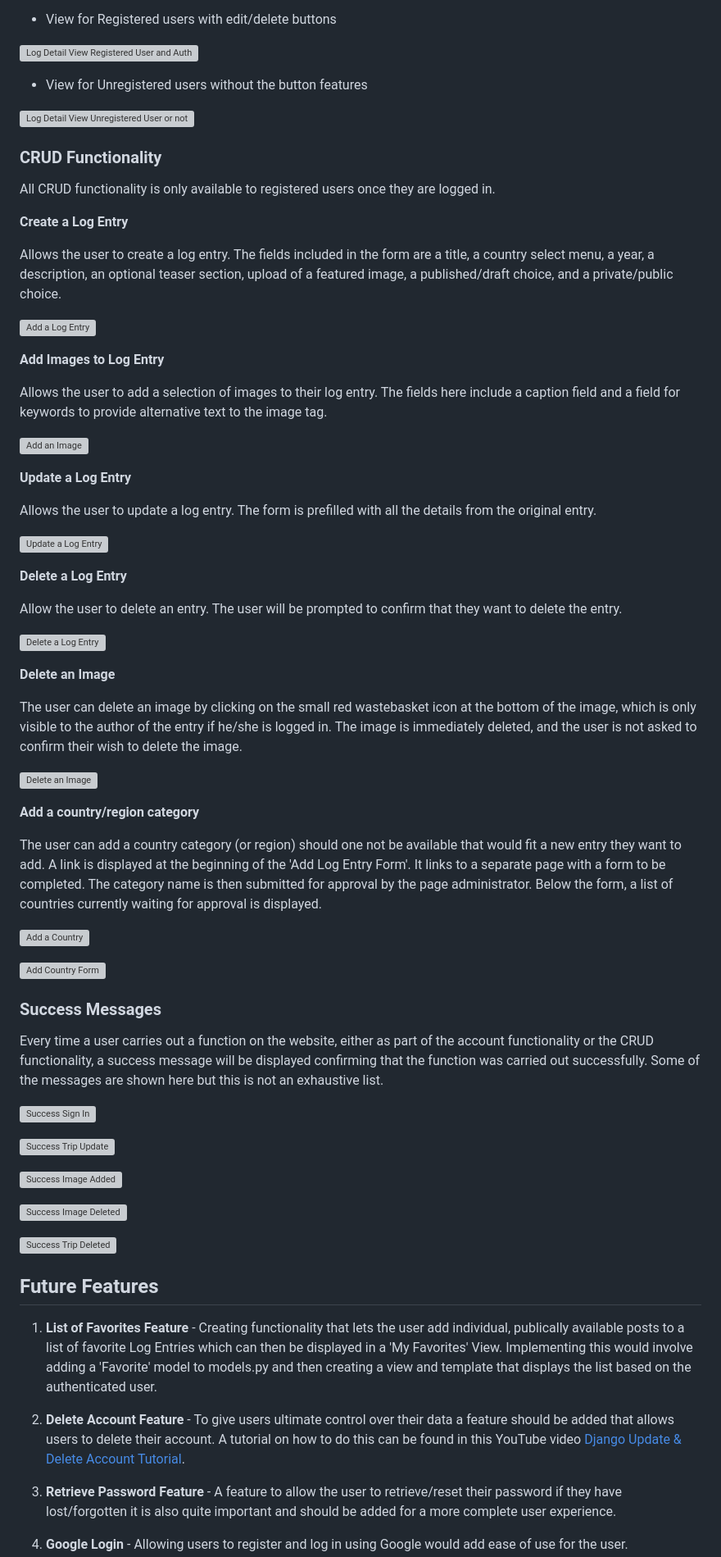
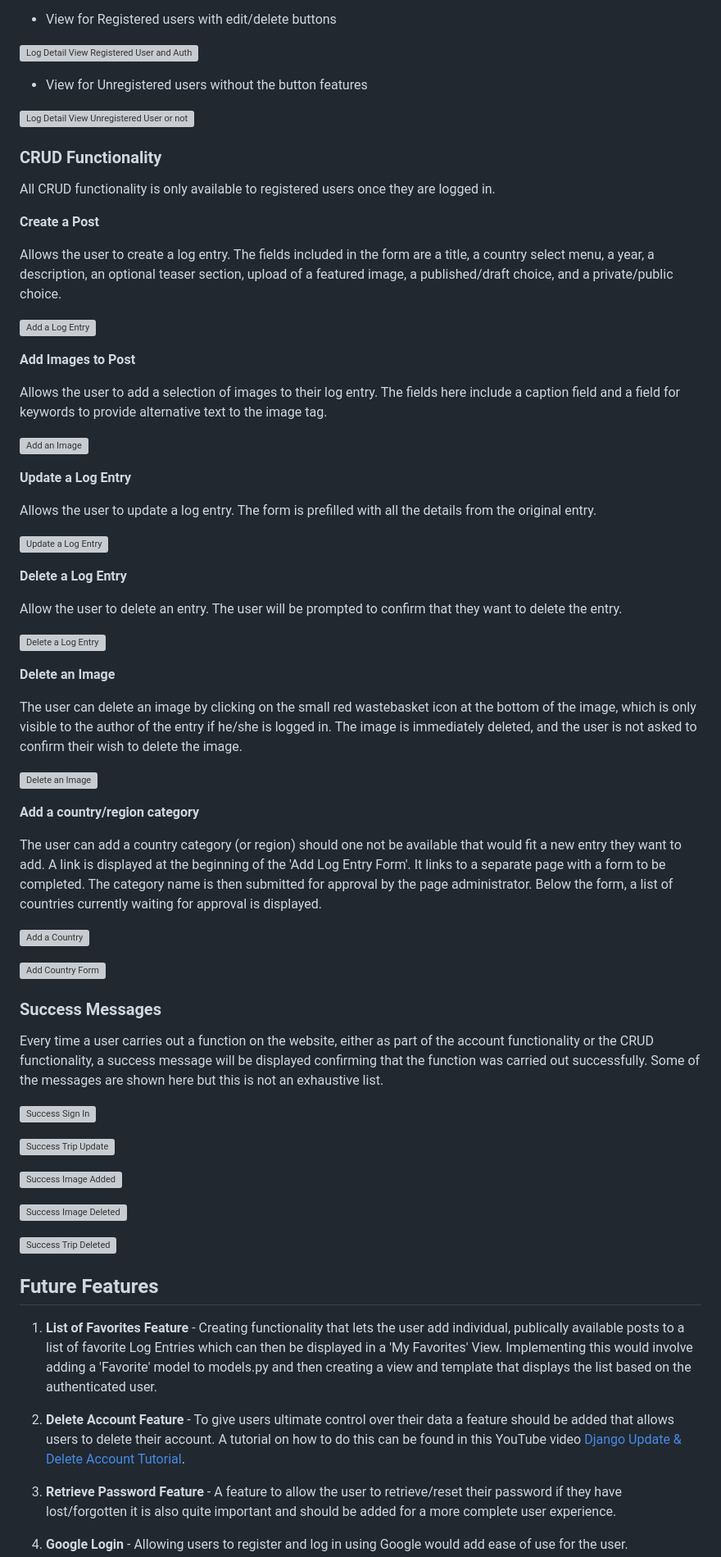
Before and after one commit to HinaKhan94/palpicker, a Markdown page: README.md, the part around one of its changes. Shown at 82% size. GitHub-like rendering; grey boxes are pictures that could not be loaded.

```diff
--- a/README.md
+++ b/README.md
@@ -393,7 +393,7 @@ The Post Detail view allows both registered and unregistered users to view the d
 
 All CRUD functionality is only available to registered users once they are logged in.
 
-**Create a Log Entry**
+**Create a Post**
 
 Allows the user to create a log entry. The fields included in the form are a title, a country select menu, a year, a description, an optional teaser section, upload of a featured image, a published/draft choice, and a private/public choice.
 
@@ -401,5 +401,5 @@ Allows the user to create a log entry. The fields included in the form are a tit
 
-**Add Images to Log Entry**
+**Add Images to Post**
 
 Allows the user to add a selection of images to their log entry. The fields here include a caption field and a field for keywords to provide alternative text to the image tag.
 
```
Also changed, not shown: other parts of README.md (+21 -26 lines).
